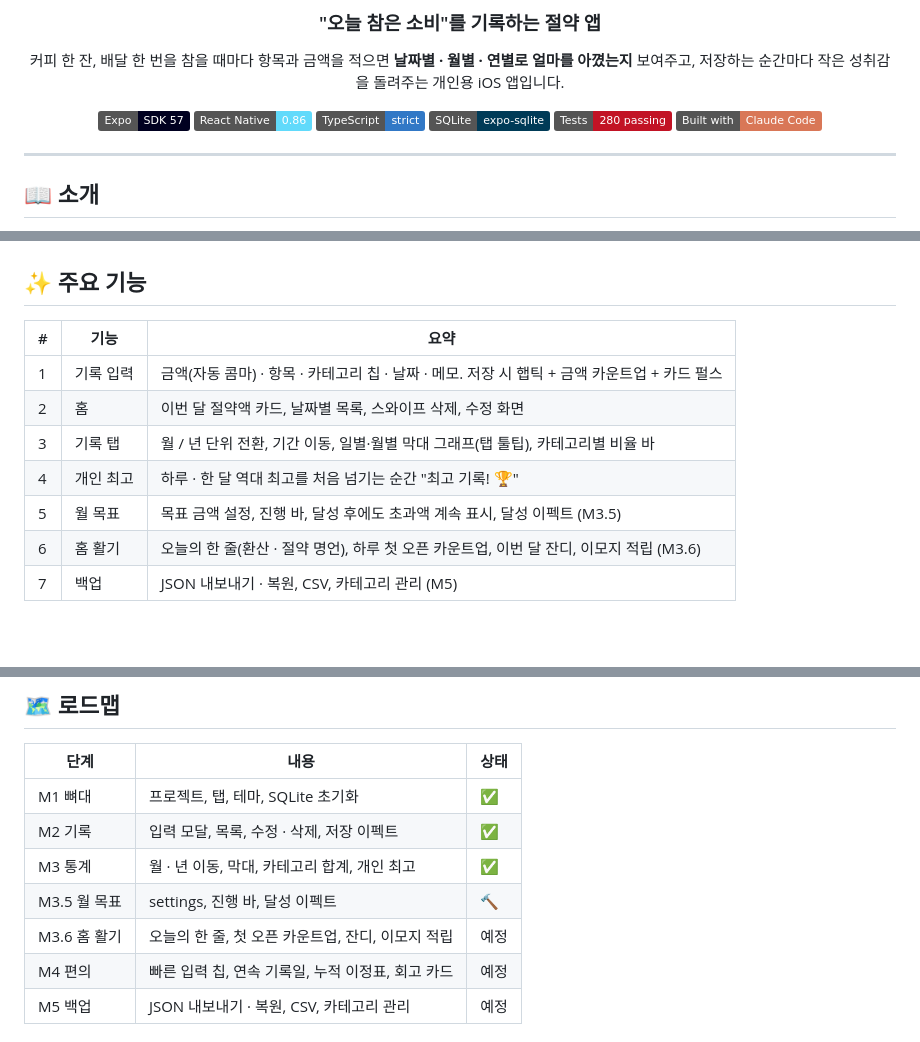
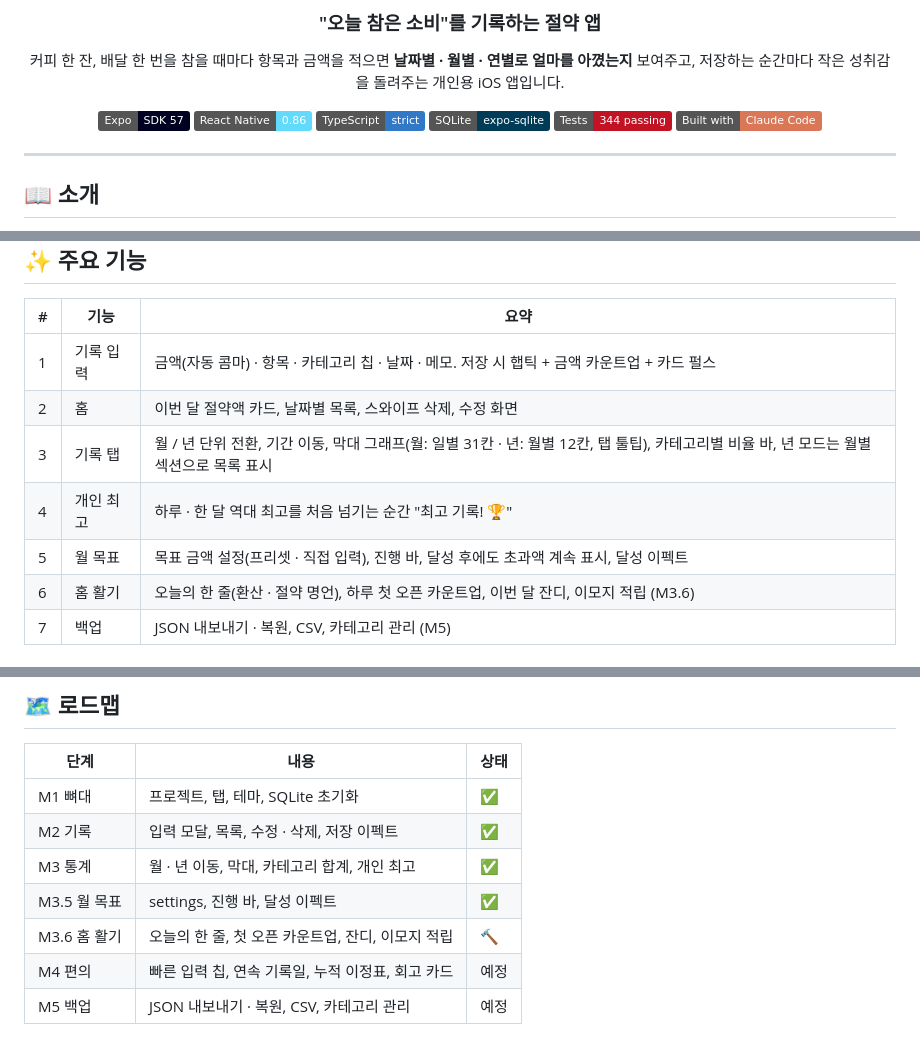
Before and after one commit to zizonpubao/save_money_app, a Markdown page: README.md, 3 parts joined by grey strips. Drawn GitHub-style; badges without logos; blank space fills up the shorter version.

Commit message:
docs: README 를 M3.5 상태로 갱신 (테스트 344, 로드맵, 기능 표)
Co-Authored-By: Claude Fable 5.1 <noreply@anthropic.com>

```diff
--- a/README.md
+++ b/README.md
@@ -11,7 +11,7 @@
 ![React Native](https://img.shields.io/badge/React%20Native-0.86-61DAFB?logo=react&logoColor=black)
 ![TypeScript](https://img.shields.io/badge/TypeScript-strict-3178C6?logo=typescript&logoColor=white)
 ![SQLite](https://img.shields.io/badge/SQLite-expo--sqlite-003B57?logo=sqlite&logoColor=white)
-![Jest](https://img.shields.io/badge/Tests-280%20passing-C21325?logo=jest&logoColor=white)
+![Jest](https://img.shields.io/badge/Tests-344%20passing-C21325?logo=jest&logoColor=white)
 ![Built with Claude Code](https://img.shields.io/badge/Built%20with-Claude%20Code-D97757)
 
 </div>
@@ -101,9 +101,9 @@ sequenceDiagram
 |---|---|---|
 | 1 | 기록 입력 | 금액(자동 콤마) · 항목 · 카테고리 칩 · 날짜 · 메모. 저장 시 햅틱 + 금액 카운트업 + 카드 펄스 |
 | 2 | 홈 | 이번 달 절약액 카드, 날짜별 목록, 스와이프 삭제, 수정 화면 |
-| 3 | 기록 탭 | 월 / 년 단위 전환, 기간 이동, 일별·월별 막대 그래프(탭 툴팁), 카테고리별 비율 바 |
+| 3 | 기록 탭 | 월 / 년 단위 전환, 기간 이동, 막대 그래프(월: 일별 31칸 · 년: 월별 12칸, 탭 툴팁), 카테고리별 비율 바, 년 모드는 월별 섹션으로 목록 표시 |
 | 4 | 개인 최고 | 하루 · 한 달 역대 최고를 처음 넘기는 순간 "최고 기록! 🏆" |
-| 5 | 월 목표 | 목표 금액 설정, 진행 바, 달성 후에도 초과액 계속 표시, 달성 이펙트 (M3.5) |
+| 5 | 월 목표 | 목표 금액 설정(프리셋 · 직접 입력), 진행 바, 달성 후에도 초과액 계속 표시, 달성 이펙트 |
 | 6 | 홈 활기 | 오늘의 한 줄(환산 · 절약 명언), 하루 첫 오픈 카운트업, 이번 달 잔디, 이모지 적립 (M3.6) |
 | 7 | 백업 | JSON 내보내기 · 복원, CSV, 카테고리 관리 (M5) |
 
@@ -249,8 +249,8 @@ npx expo-doctor    # 의존성 호환 점검
 | M1 뼈대 | 프로젝트, 탭, 테마, SQLite 초기화 | ✅ |
 | M2 기록 | 입력 모달, 목록, 수정 · 삭제, 저장 이펙트 | ✅ |
 | M3 통계 | 월 · 년 이동, 막대, 카테고리 합계, 개인 최고 | ✅ |
-| M3.5 월 목표 | settings, 진행 바, 달성 이펙트 | 🔨 |
-| M3.6 홈 활기 | 오늘의 한 줄, 첫 오픈 카운트업, 잔디, 이모지 적립 | 예정 |
+| M3.5 월 목표 | settings, 진행 바, 달성 이펙트 | ✅ |
+| M3.6 홈 활기 | 오늘의 한 줄, 첫 오픈 카운트업, 잔디, 이모지 적립 | 🔨 |
 | M4 편의 | 빠른 입력 칩, 연속 기록일, 누적 이정표, 회고 카드 | 예정 |
 | M5 백업 | JSON 내보내기 · 복원, CSV, 카테고리 관리 | 예정 |
 
```
Also changed, not shown: other parts of README.md (+1 -1 lines).
